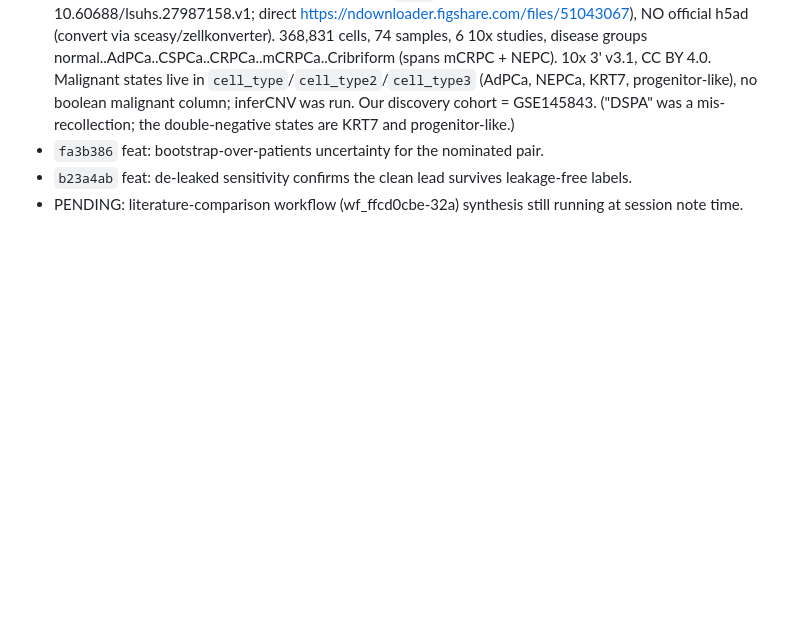
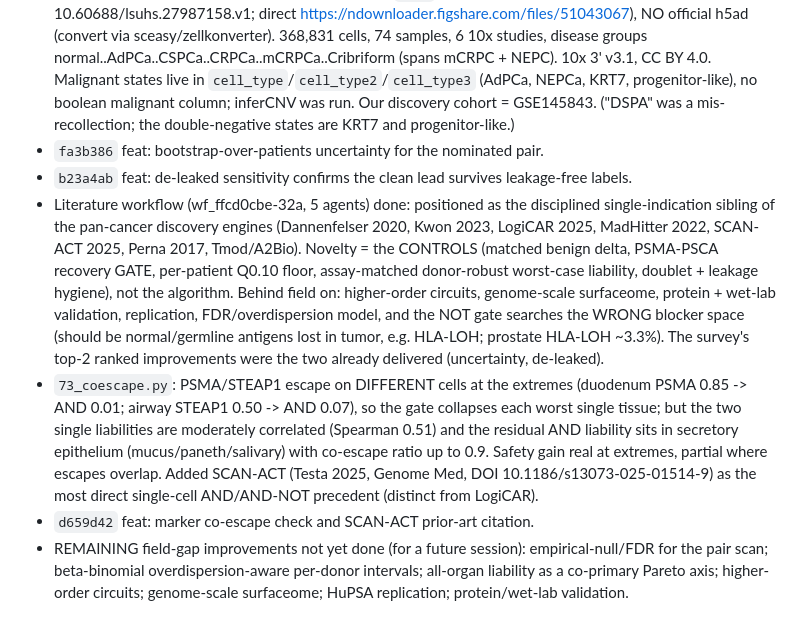
Before and after one commit to wguesdon/dual-marker-discovery, a Markdown page: SESSION_SUMMARY.md, the part around the change. Drawn GitHub-style; blank space fills up the shorter version.

Commit message:
docs: log co-escape check, SCAN-ACT citation, and literature positioning

```diff
--- a/SESSION_SUMMARY.md
+++ b/SESSION_SUMMARY.md
@@ -280,4 +280,21 @@ earned; a plain fact about the project belongs in `docs/prd.md`, not here.
   the double-negative states are KRT7 and progenitor-like.)
 - `fa3b386` feat: bootstrap-over-patients uncertainty for the nominated pair.
 - `b23a4ab` feat: de-leaked sensitivity confirms the clean lead survives leakage-free labels.
-- PENDING: literature-comparison workflow (wf_ffcd0cbe-32a) synthesis still running at session note time.
+- Literature workflow (wf_ffcd0cbe-32a, 5 agents) done: positioned as the disciplined single-indication
+  sibling of the pan-cancer discovery engines (Dannenfelser 2020, Kwon 2023, LogiCAR 2025, MadHitter 2022,
+  SCAN-ACT 2025, Perna 2017, Tmod/A2Bio). Novelty = the CONTROLS (matched benign delta, PSMA-PSCA recovery
+  GATE, per-patient Q0.10 floor, assay-matched donor-robust worst-case liability, doublet + leakage
+  hygiene), not the algorithm. Behind field on: higher-order circuits, genome-scale surfaceome, protein +
+  wet-lab validation, replication, FDR/overdispersion model, and the NOT gate searches the WRONG blocker
+  space (should be normal/germline antigens lost in tumor, e.g. HLA-LOH; prostate HLA-LOH ~3.3%). The
+  survey's top-2 ranked improvements were the two already delivered (uncertainty, de-leaked).
+- `73_coescape.py`: PSMA/STEAP1 escape on DIFFERENT cells at the extremes (duodenum PSMA 0.85 -> AND 0.01;
+  airway STEAP1 0.50 -> AND 0.07), so the gate collapses each worst single tissue; but the two single
+  liabilities are moderately correlated (Spearman 0.51) and the residual AND liability sits in secretory
+  epithelium (mucus/paneth/salivary) with co-escape ratio up to 0.9. Safety gain real at extremes, partial
+  where escapes overlap. Added SCAN-ACT (Testa 2025, Genome Med, DOI 10.1186/s13073-025-01514-9) as the
+  most direct single-cell AND/AND-NOT precedent (distinct from LogiCAR).
+- `d659d42` feat: marker co-escape check and SCAN-ACT prior-art citation.
+- REMAINING field-gap improvements not yet done (for a future session): empirical-null/FDR for the pair
+  scan; beta-binomial overdispersion-aware per-donor intervals; all-organ liability as a co-primary Pareto
+  axis; higher-order circuits; genome-scale surfaceome; HuPSA replication; protein/wet-lab validation.
```
